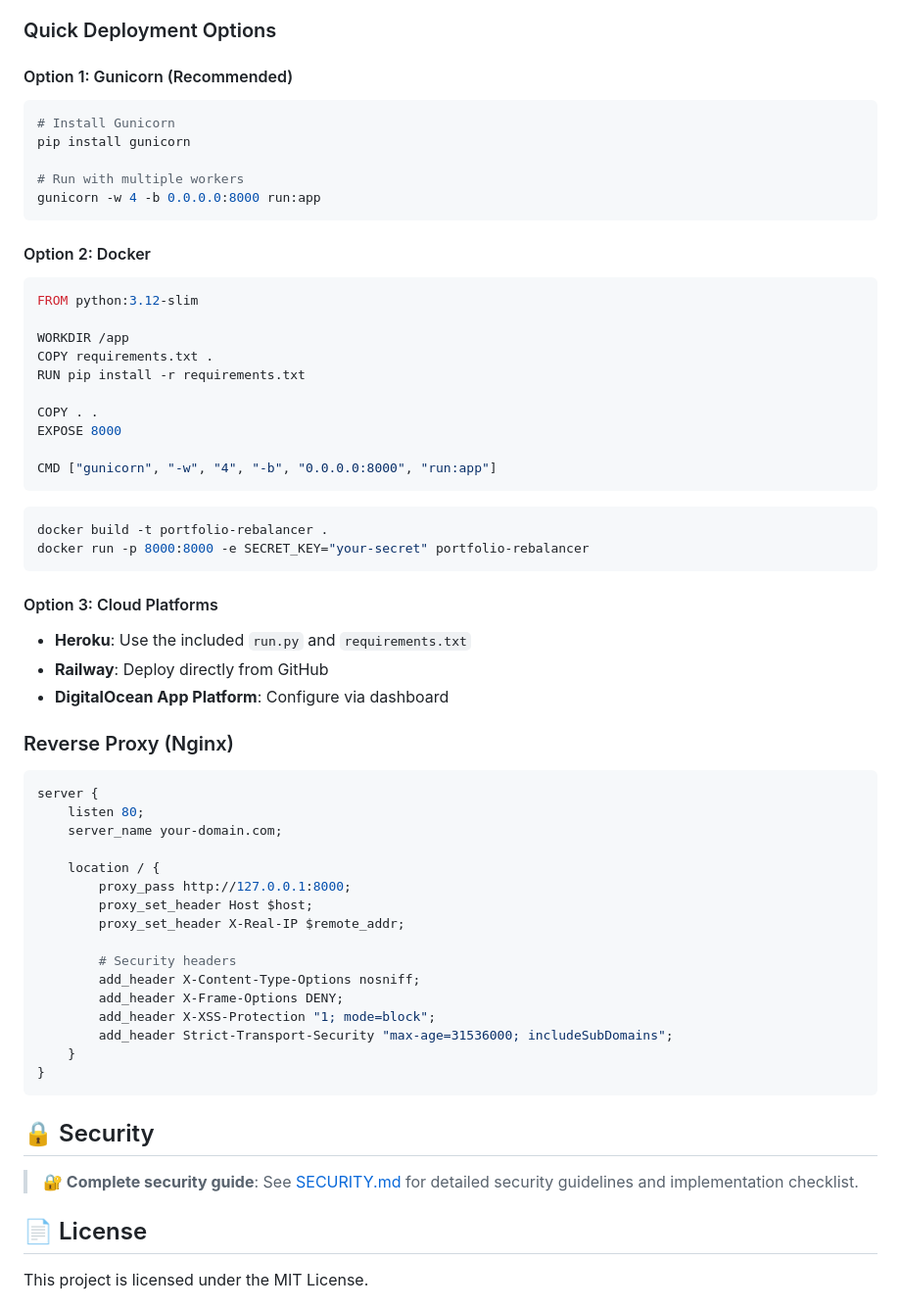
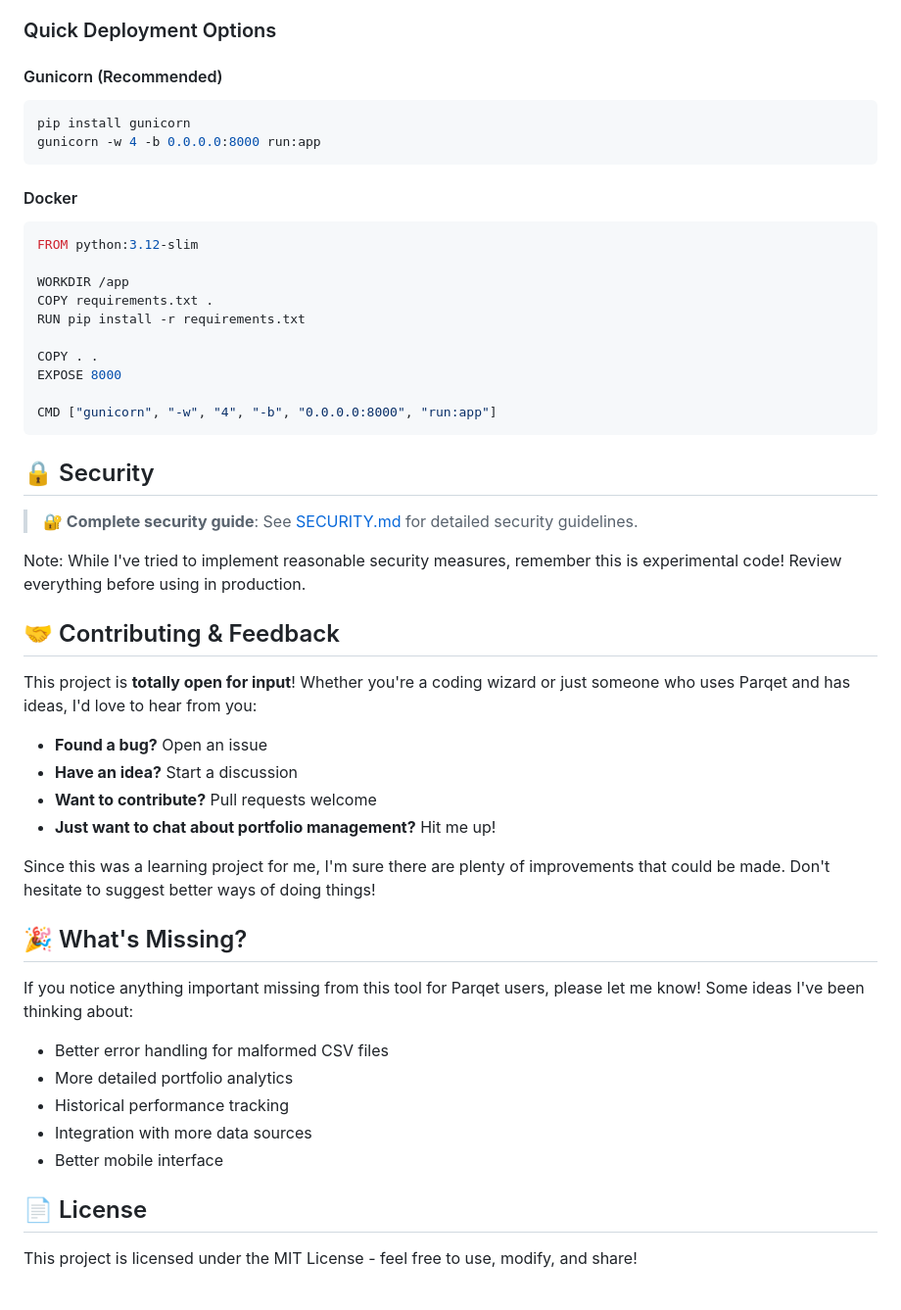
Before and after one commit to icon3333/portfolio_rebalancer, a Markdown page: README.md, the part around the change printed below. Shown: that part at 98% size. Rendered like a GitHub page.

````diff
--- a/README.md
+++ b/README.md
@@ -223,16 +176,13 @@ TSLA,25,25.0
 
 ### Quick Deployment Options
 
-#### Option 1: Gunicorn (Recommended)
+#### Gunicorn (Recommended)
 ```bash
-# Install Gunicorn
 pip install gunicorn
-
-# Run with multiple workers
 gunicorn -w 4 -b 0.0.0.0:8000 run:app
 ```
 
-#### Option 2: Docker
+#### Docker
 ```dockerfile
 FROM python:3.12-slim
 
@@ -246,42 +196,34 @@ EXPOSE 8000
 CMD ["gunicorn", "-w", "4", "-b", "0.0.0.0:8000", "run:app"]
 ```
 
-```bash
-docker build -t portfolio-rebalancer .
-docker run -p 8000:8000 -e SECRET_KEY="your-secret" portfolio-rebalancer
-```
-
-#### Option 3: Cloud Platforms
-- **Heroku**: Use the included `run.py` and `requirements.txt`
-- **Railway**: Deploy directly from GitHub
-- **DigitalOcean App Platform**: Configure via dashboard
-
-### Reverse Proxy (Nginx)
-
-```nginx
-server {
-    listen 80;
-    server_name your-domain.com;
-
-    location / {
-        proxy_pass http://127.0.0.1:8000;
-        proxy_set_header Host $host;
-        proxy_set_header X-Real-IP $remote_addr;
-
-        # Security headers
-        add_header X-Content-Type-Options nosniff;
-        add_header X-Frame-Options DENY;
-        add_header X-XSS-Protection "1; mode=block";
-        add_header Strict-Transport-Security "max-age=31536000; includeSubDomains";
-    }
-}
-```
-
 ## 🔒 Security
 
-> **🔐 Complete security guide**: See [SECURITY.md](SECURITY.md) for detailed security guidelines and implementation checklist.
+> **🔐 Complete security guide**: See [SECURITY.md](SECURITY.md) for detailed security guidelines.
+
+Note: While I've tried to implement reasonable security measures, remember this is experimental code! Review everything before using in production.
+
+## 🤝 Contributing & Feedback
+
+This project is **totally open for input**! Whether you're a coding wizard or just someone who uses Parqet and has ideas, I'd love to hear from you:
+
+- **Found a bug?** Open an issue
+- **Have an idea?** Start a discussion
+- **Want to contribute?** Pull requests welcome
+- **Just want to chat about portfolio management?** Hit me up!
+
+Since this was a learning project for me, I'm sure there are plenty of improvements that could be made. Don't hesitate to suggest better ways of doing things!
+
+## 🎉 What's Missing?
+
+If you notice anything important missing from this tool for Parqet users, please let me know! Some ideas I've been thinking about:
+
+- Better error handling for malformed CSV files
+- More detailed portfolio analytics
+- Historical performance tracking
+- Integration with more data sources
+- Better mobile interface
 
 ## 📄 License
 
-This project is licensed under the MIT License.
+This project is licensed under the MIT License - feel free to use, modify, and share!
 
````
Also changed, not shown: other parts of README.md (+59 -139 lines).
